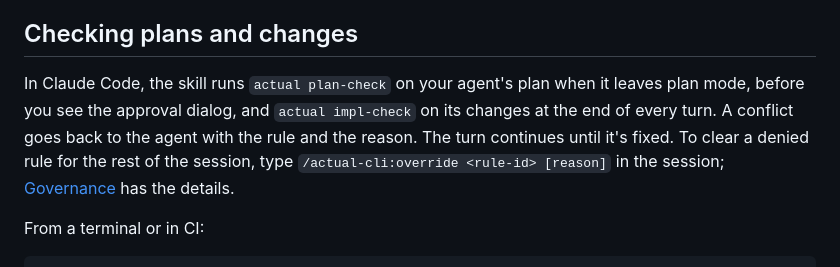
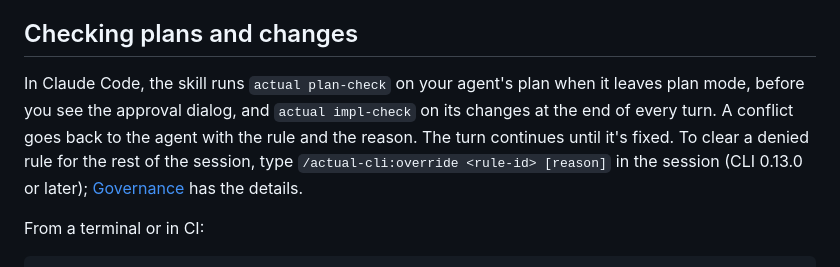
Before and after one commit to actual-software/actual-cli, a Markdown page: README.md, the part around the change. Rendered like a GitHub page.

Commit message:
docs(readme): name the CLI release the in-session override needs
City: city · Agent: local-core__builder-ci-wisp-ifqe28

```diff
--- a/README.md
+++ b/README.md
@@ -63,7 +63,7 @@ Write them by hand, or manage your ADRs at [app.actual.ai](https://app.actual.ai
 
 ## Checking plans and changes
 
-In Claude Code, the skill runs `actual plan-check` on your agent's plan when it leaves plan mode, before you see the approval dialog, and `actual impl-check` on its changes at the end of every turn. A conflict goes back to the agent with the rule and the reason. The turn continues until it's fixed. To clear a denied rule for the rest of the session, type `/actual-cli:override <rule-id> [reason]` in the session; [Governance](docs/HOW_IT_WORKS.md#governance) has the details.
+In Claude Code, the skill runs `actual plan-check` on your agent's plan when it leaves plan mode, before you see the approval dialog, and `actual impl-check` on its changes at the end of every turn. A conflict goes back to the agent with the rule and the reason. The turn continues until it's fixed. To clear a denied rule for the rest of the session, type `/actual-cli:override <rule-id> [reason]` in the session (CLI 0.13.0 or later); [Governance](docs/HOW_IT_WORKS.md#governance) has the details.
 
 From a terminal or in CI:
 
```
